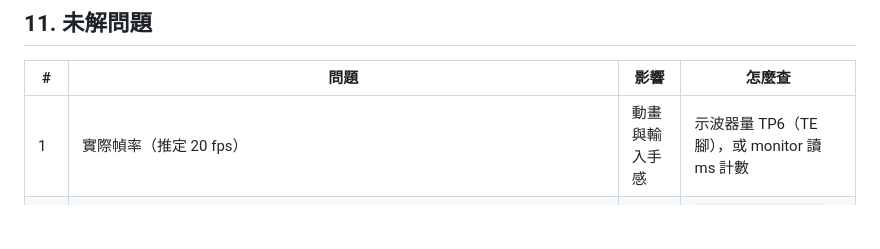
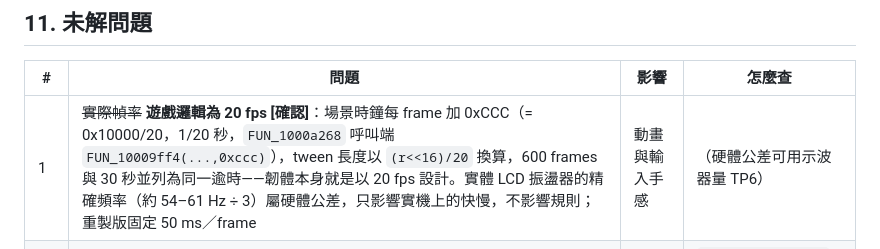
Before and after one commit to Pr0gCat/tama-paradise, a Markdown page: docs/game-spec.md, the part around the change. Drawn GitHub-style; blank space fills up the shorter version.

Commit message:
Spec: the game logic runs at 20 fps by design
The scene clock adds 0xCCC (1/20 s) per frame and tween lengths convert
with (r<<16)/20, so 20 fps is the firmware's own rate; only the LCD
oscillator's exact speed on a given device is left to hardware.

Co-Authored-By: Claude Opus 5.5 <noreply@anthropic.com>

```diff
--- a/docs/game-spec.md
+++ b/docs/game-spec.md
@@ -509,7 +509,7 @@
 
 | # | 問題 | 影響 | 怎麼查 |
 | --- | --- | --- | --- |
-| 1 | 實際幀率（推定 20 fps） | 動畫與輸入手感 | 示波器量 TP6（TE 腳），或 monitor 讀 ms 計數 |
+| 1 | ~~實際幀率~~ **遊戲邏輯為 20 fps [確認]**：場景時鐘每 frame 加 0xCCC（= 0x10000/20，1/20 秒，`FUN_1000a268` 呼叫端 `FUN_10009ff4(...,0xccc)`），tween 長度以 `(r<<16)/20` 換算，600 frames 與 30 秒並列為同一逾時——韌體本身就是以 20 fps 設計。實體 LCD 振盪器的精確頻率（約 54–61 Hz ÷ 3）屬硬體公差，只影響實機上的快慢，不影響規則；重製版固定 50 ms／frame | 動畫與輸入手感 | （硬體公差可用示波器量 TP6） |
 | 2 | 角色動畫：54 個動畫編號各自的用途（睡覺、吃飯、開心…）、動畫如何隨時間換幀、部件型別 16/17 的顯示條件（idle 姿勢已解出） | 角色動作 | `chara_draw_parts` 0x100075c4 的呼叫者 |
 | 3 | ~~cond = 1 的意義~~ **已解 [確認]**：託給保母（HELP_SITTER `FUN_1004d304` 設 cond=1，300 點）；19:00 結束並 gokigen −5，或在保母畫面按鍵 → END TAMA SITTING? 提前結束 | 小 | 01-care §5、08-care-ui §2.18 |
 | 4 | ~~玩家如何回應 EVOL_SUPPORT~~ **已解 [確認]**：細胞層（HOME 狀態 0x1a）任意鍵 → EVENT_EVOL_SUPPORT 0x4b（4 個 dominant 區域 icon 逐一吸收）→ EVENT_EVOLUTION 0x4c `req_done(0x13)` | 嬰兒期進化 | 02-evolution §2.4、08-care-ui §2.17 |
```
